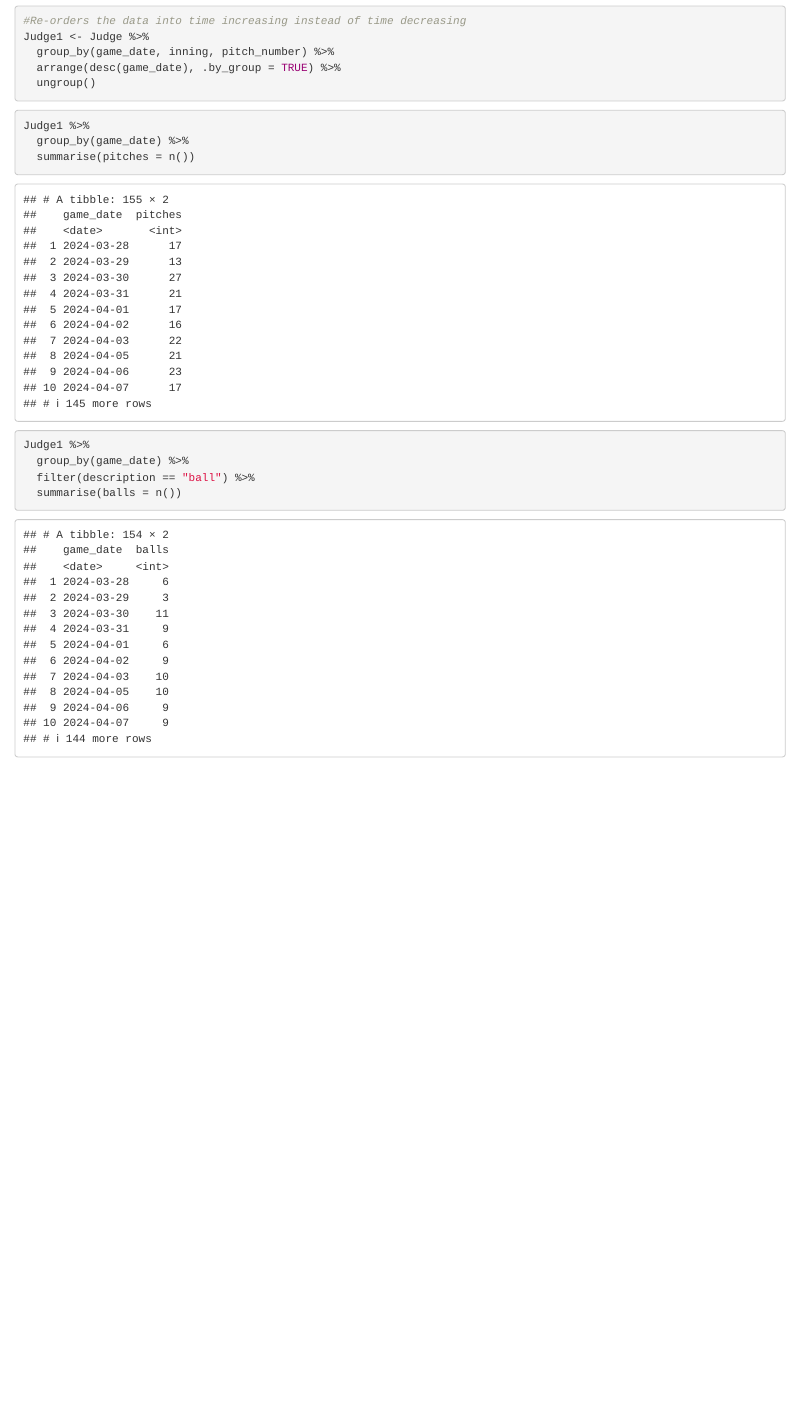
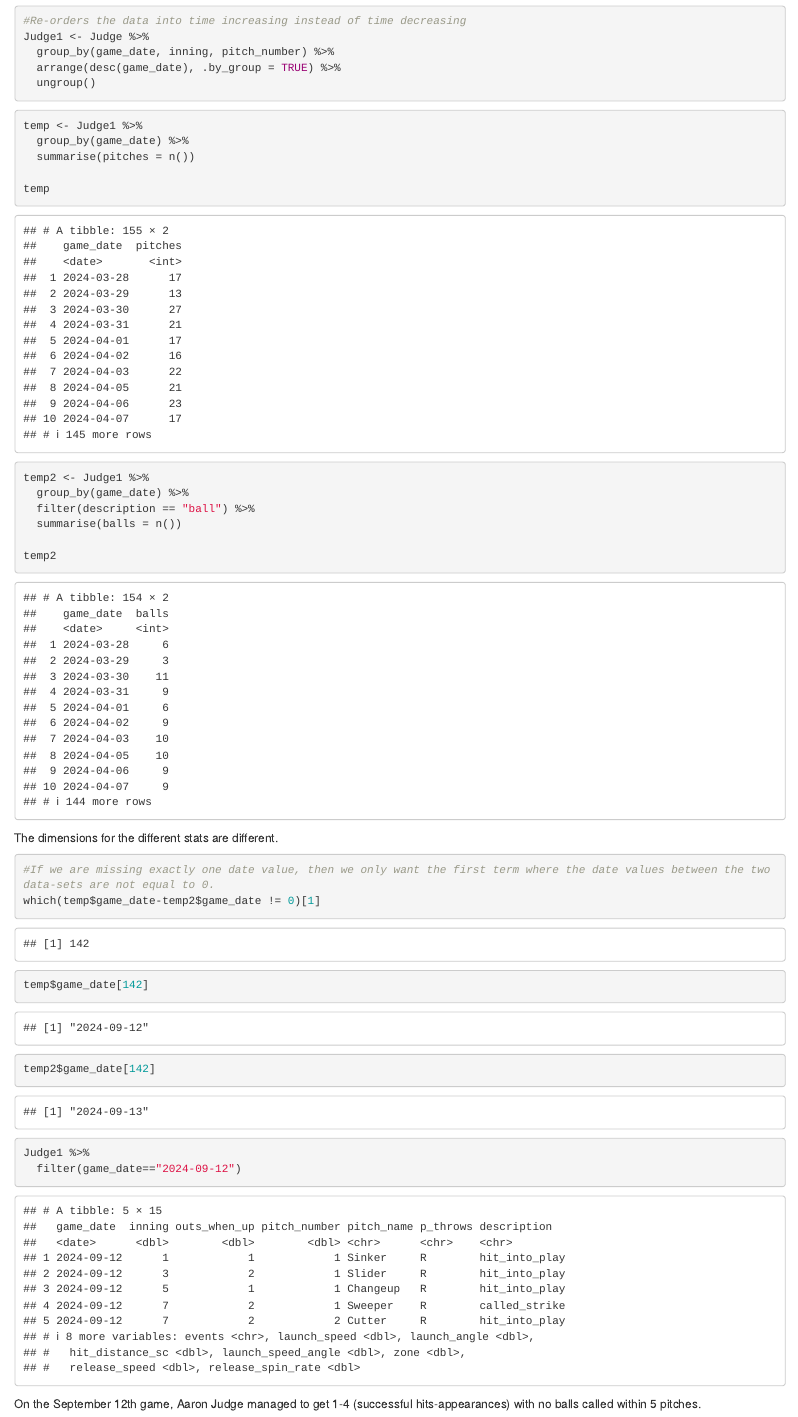
Before and after one commit to brmartin7113/STAT333-GroupProject, an R Markdown document (EDA.Rmd): the page in a window 1100 px wide, from 580 px down. Rendered offline with R 4.5, knitr and Pandoc, with nearby package versions.

Commit message:
Looking into the missing data point between the # of pitches and # of balls called during a game.

````diff
--- a/EDA.Rmd
+++ b/EDA.Rmd
@@ -20,14 +20,32 @@ Judge1 <- Judge %>%
 ```
 
 ```{r}
-
-
-Judge1 %>%
+temp <- Judge1 %>%
   group_by(game_date) %>%
   summarise(pitches = n())
 
-Judge1 %>%
+temp
+
+temp2 <- Judge1 %>%
   group_by(game_date) %>%
   filter(description == "ball") %>%
   summarise(balls = n())
+
+temp2
 ```
+
+The dimensions for the different stats are different.
+
+```{r warning=FALSE}
+#If we are missing exactly one date value, then we only want the first term where the date values between the two data-sets are not equal to 0.
+which(temp$game_date-temp2$game_date != 0)[1]
+
+temp$game_date[142]
+
+temp2$game_date[142]
+
+Judge1 %>%
+  filter(game_date=="2024-09-12")
+```
+
+On the September 12th game, Aaron Judge managed to get 1-4 (successful hits-appearances) with no balls called within 5 pitches.
````
